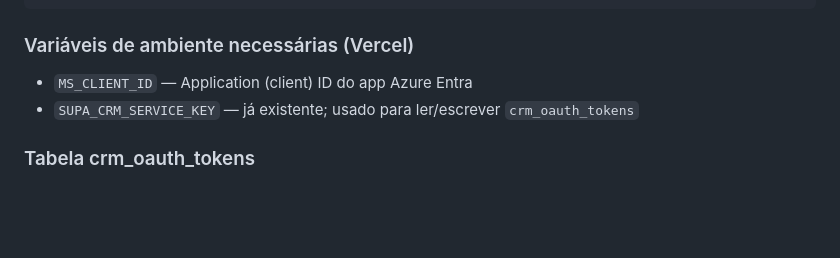
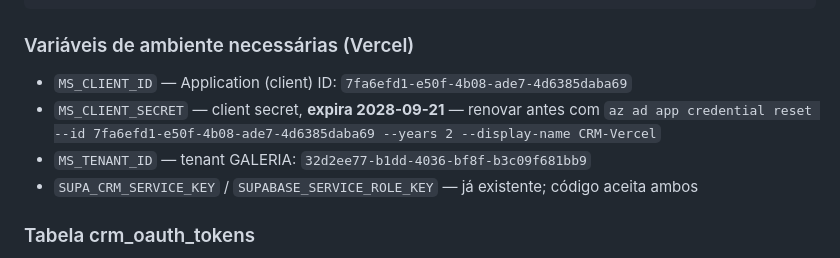
Before and after one commit to pedroica/Galeria-Holding, a Markdown page: CLAUDE.md, the part around the change. Rendered like a GitHub page; blank space fills up the shorter version.

Commit message:
docs: expiracao do MS_CLIENT_SECRET e tenant ID no CLAUDE.md
Co-Authored-By: Claude Sonnet 4.6 <noreply@anthropic.com>

````diff
--- a/CLAUDE.md
+++ b/CLAUDE.md
@@ -153,8 +153,10 @@ Frontend (block3.js)
 ```
 
 ### Variáveis de ambiente necessárias (Vercel)
-- `MS_CLIENT_ID` — Application (client) ID do app Azure Entra
-- `SUPA_CRM_SERVICE_KEY` — já existente; usado para ler/escrever `crm_oauth_tokens`
+- `MS_CLIENT_ID` — Application (client) ID: `7fa6efd1-e50f-4b08-ade7-4d6385daba69`
+- `MS_CLIENT_SECRET` — client secret, **expira 2028-09-21** — renovar antes com `az ad app credential reset --id 7fa6efd1-e50f-4b08-ade7-4d6385daba69 --years 2 --display-name CRM-Vercel`
+- `MS_TENANT_ID` — tenant GALERIA: `32d2ee77-b1dd-4036-bf8f-b3c09f681bb9`
+- `SUPA_CRM_SERVICE_KEY` / `SUPABASE_SERVICE_ROLE_KEY` — já existente; código aceita ambos
 
 ### Tabela crm_oauth_tokens
 RLS RESTRICTIVE — política "negar_tudo" bloqueia anon e authenticated.
````
